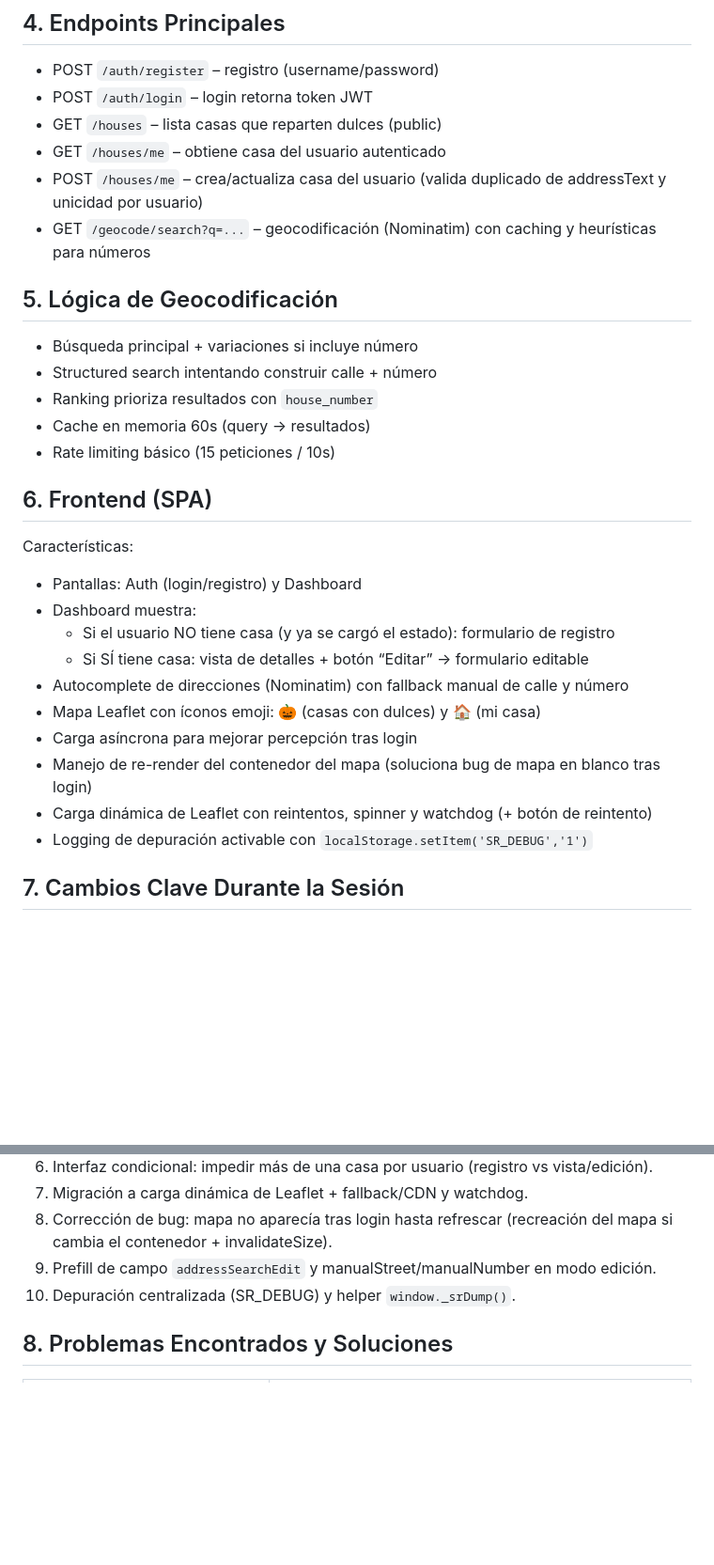
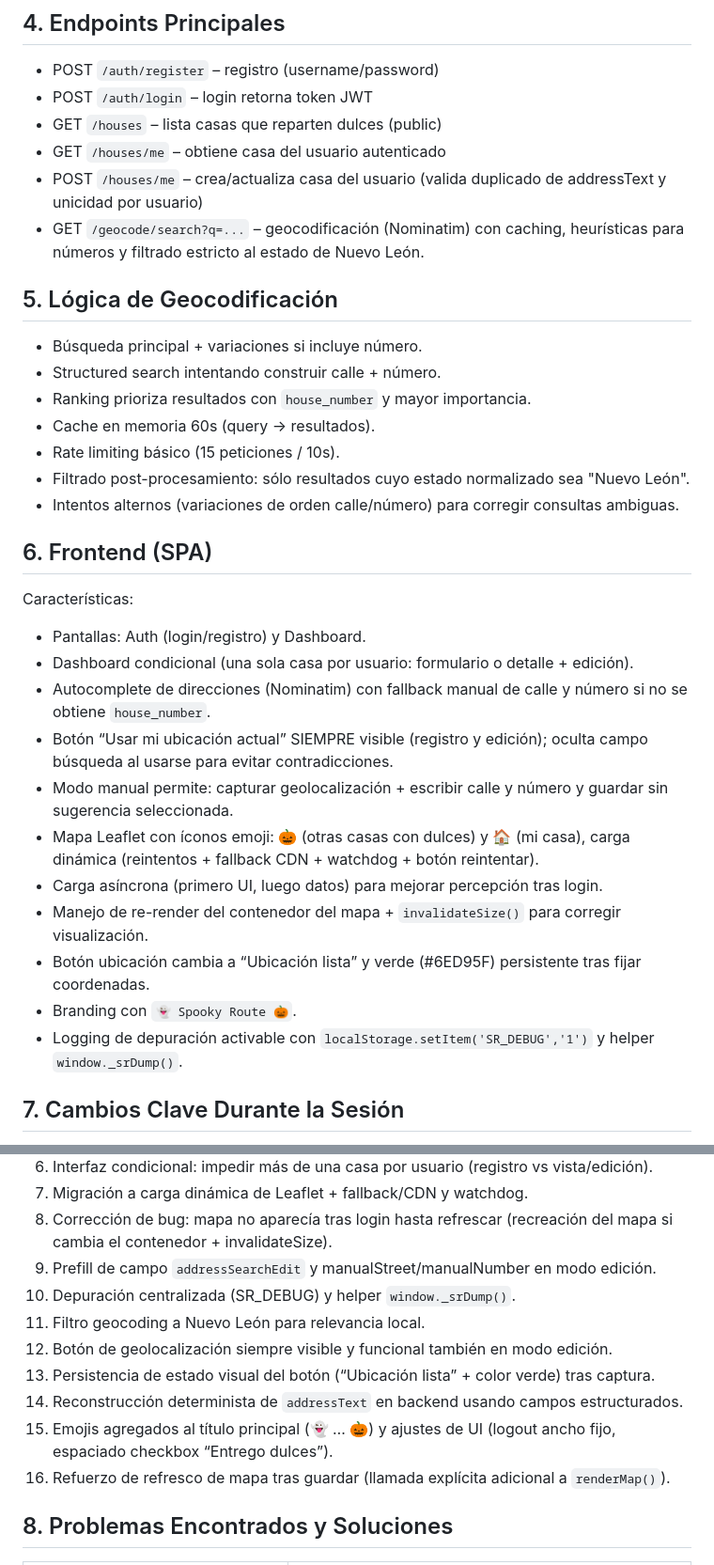
Before and after one commit to soymichelmtz/spooky-route, a Markdown page: Context.md, 2 parts joined by grey strips. Shown at 94% size. Drawn GitHub-style; blank space fills up the shorter version.

```diff
--- a/Context.md
+++ b/Context.md
@@ -60,27 +63,30 @@ model House {
 - GET `/houses` – lista casas que reparten dulces (public)
 - GET `/houses/me` – obtiene casa del usuario autenticado
 - POST `/houses/me` – crea/actualiza casa del usuario (valida duplicado de addressText y unicidad por usuario)
-- GET `/geocode/search?q=...` – geocodificación (Nominatim) con caching y heurísticas para números
+- GET `/geocode/search?q=...` – geocodificación (Nominatim) con caching, heurísticas para números y filtrado estricto al estado de Nuevo León.
 
 ## 5. Lógica de Geocodificación
-- Búsqueda principal + variaciones si incluye número
-- Structured search intentando construir calle + número
-- Ranking prioriza resultados con `house_number`
-- Cache en memoria 60s (query → resultados)
-- Rate limiting básico (15 peticiones / 10s)
+- Búsqueda principal + variaciones si incluye número.
+- Structured search intentando construir calle + número.
+- Ranking prioriza resultados con `house_number` y mayor importancia.
+- Cache en memoria 60s (query → resultados).
+- Rate limiting básico (15 peticiones / 10s).
+- Filtrado post-procesamiento: sólo resultados cuyo estado normalizado sea "Nuevo León".
+- Intentos alternos (variaciones de orden calle/número) para corregir consultas ambiguas.
 
 ## 6. Frontend (SPA)
 Características:
-- Pantallas: Auth (login/registro) y Dashboard
-- Dashboard muestra:
-  - Si el usuario NO tiene casa (y ya se cargó el estado): formulario de registro
-  - Si SÍ tiene casa: vista de detalles + botón “Editar” -> formulario editable
-- Autocomplete de direcciones (Nominatim) con fallback manual de calle y número
-- Mapa Leaflet con íconos emoji: 🎃 (casas con dulces) y 🏠 (mi casa)
-- Carga asíncrona para mejorar percepción tras login
-- Manejo de re-render del contenedor del mapa (soluciona bug de mapa en blanco tras login)
-- Carga dinámica de Leaflet con reintentos, spinner y watchdog (+ botón de reintento)
-- Logging de depuración activable con `localStorage.setItem('SR_DEBUG','1')`
+- Pantallas: Auth (login/registro) y Dashboard.
+- Dashboard condicional (una sola casa por usuario: formulario o detalle + edición).
+- Autocomplete de direcciones (Nominatim) con fallback manual de calle y número si no se obtiene `house_number`.
+- Botón “Usar mi ubicación actual” SIEMPRE visible (registro y edición); oculta campo búsqueda al usarse para evitar contradicciones.
+- Modo manual permite: capturar geolocalización + escribir calle y número y guardar sin sugerencia seleccionada.
+- Mapa Leaflet con íconos emoji: 🎃 (otras casas con dulces) y 🏠 (mi casa), carga dinámica (reintentos + fallback CDN + watchdog + botón reintentar).
+- Carga asíncrona (primero UI, luego datos) para mejorar percepción tras login.
+- Manejo de re-render del contenedor del mapa + `invalidateSize()` para corregir visualización.
+- Botón ubicación cambia a “Ubicación lista” y verde (#6ED95F) persistente tras fijar coordenadas.
+- Branding con `👻 Spooky Route 🎃`.
+- Logging de depuración activable con `localStorage.setItem('SR_DEBUG','1')` y helper `window._srDump()`.
 
 ## 7. Cambios Clave Durante la Sesión
 1. Implementación de auth + modelos iniciales.
@@ -93,6 +99,12 @@ Características:
 8. Corrección de bug: mapa no aparecía tras login hasta refrescar (recreación del mapa si cambia el contenedor + invalidateSize).
 9. Prefill de campo `addressSearchEdit` y manualStreet/manualNumber en modo edición.
 10. Depuración centralizada (SR_DEBUG) y helper `window._srDump()`.
+11. Filtro geocoding a Nuevo León para relevancia local.
+12. Botón de geolocalización siempre visible y funcional también en modo edición.
+13. Persistencia de estado visual del botón (“Ubicación lista” + color verde) tras captura.
+14. Reconstrucción determinista de `addressText` en backend usando campos estructurados.
+15. Emojis agregados al título principal (👻 … 🎃) y ajustes de UI (logout ancho fijo, espaciado checkbox “Entrego dulces”).
+16. Refuerzo de refresco de mapa tras guardar (llamada explícita adicional a `renderMap()`).
 
 ## 8. Problemas Encontrados y Soluciones
 | Problema | Solución |
```
Also changed, not shown: other parts of Context.md (+30 -17 lines), README.md (+27 -23 lines).
